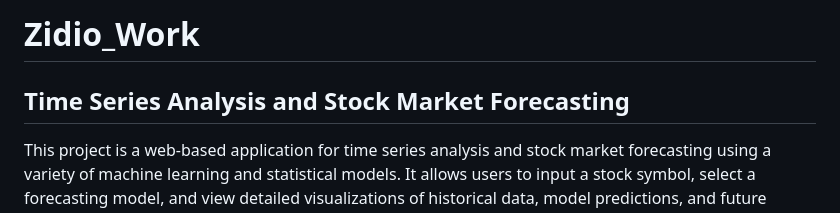
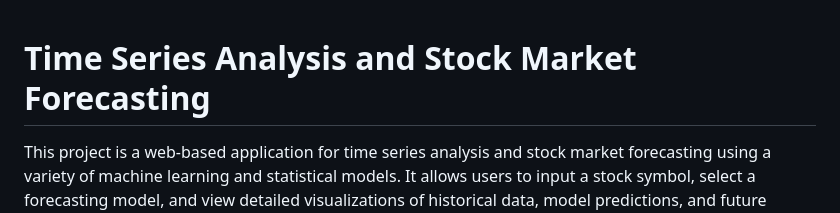
Before and after one commit to agnihotri-anxh/Stock-Market-Analysis, a Markdown page: README.md, the part around the change. GitHub-like rendering.

```diff
--- a/README.md
+++ b/README.md
@@ -1,6 +1,5 @@
-# Zidio_Work
 
-## Time Series Analysis and Stock Market Forecasting
+# Time Series Analysis and Stock Market Forecasting
 
 This project is a web-based application for time series analysis and stock market forecasting using a variety of machine learning and statistical models. It allows users to input a stock symbol, select a forecasting model, and view detailed visualizations of historical data, model predictions, and future forecasts.
 
```
